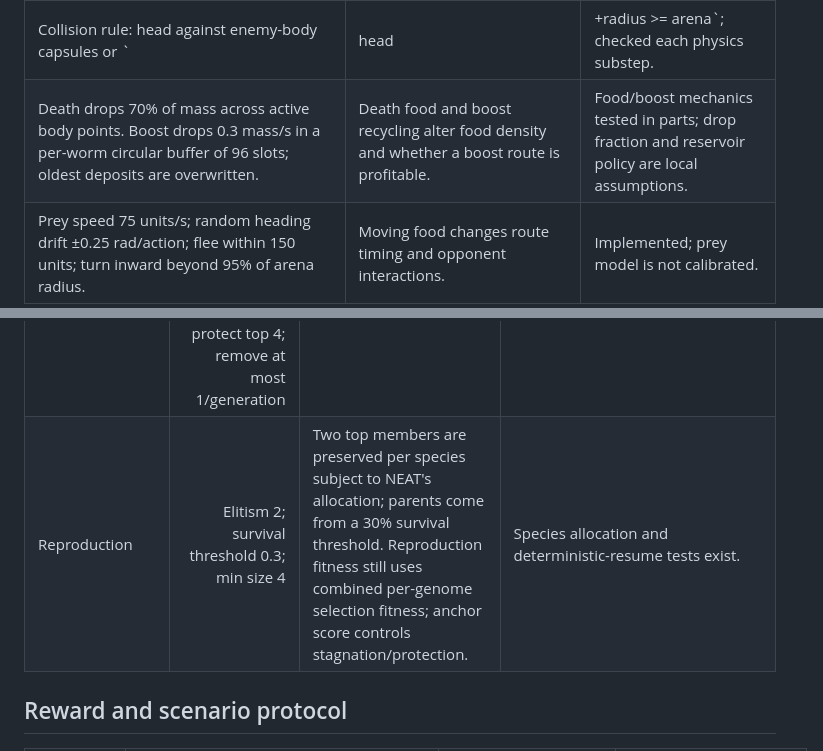
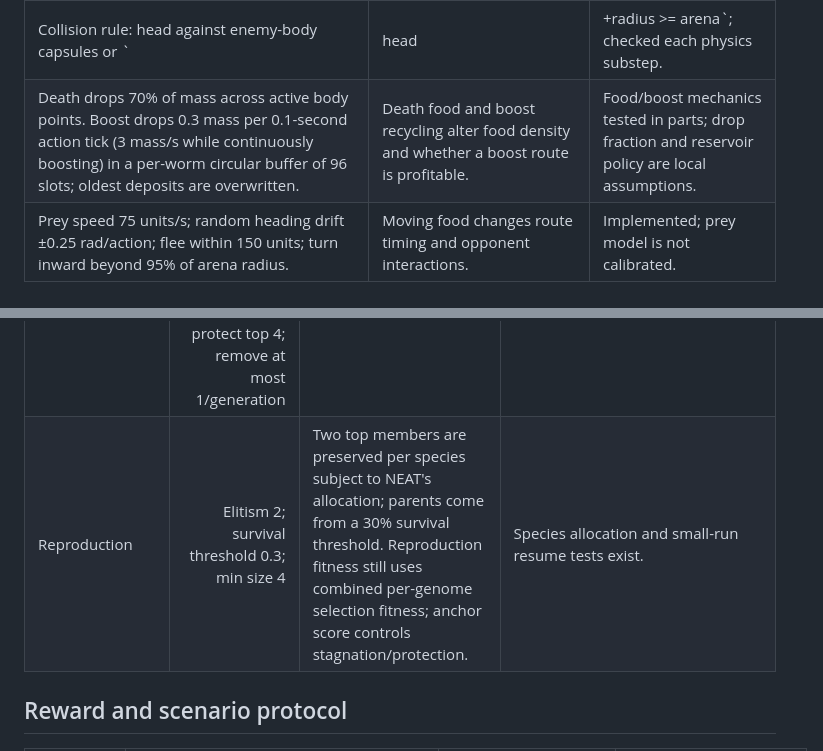
Before and after one commit to pmharquet/SlitherAI, a Markdown page: docs/overnight/parameter-map.md, 2 parts joined by grey strips. Rendered like a GitHub page.

```diff
--- a/docs/overnight/parameter-map.md
+++ b/docs/overnight/parameter-map.md
@@ -48,7 +48,7 @@ These are implemented in `slitherai/sim.py`, not exposed as `SimConfig` fields.
 | Worm radius `14.5×(1+mass/300)^0.4`, capped at 80; segments `2+mass/15`; length `20×segments`. | Couples food growth to body collision size, turn rate, view, and body point spacing. | Implemented; curves are approximate. |
 | Enemy head sensor radius `r_self+r_enemy+3`; enemy body sensor radius also adds 3. Own-body sensing omits the nearest `3×r_self`; own-body collision is safe. | Sensor clearance and lethal collision clearance differ; the self-body channel describes geometry that is not itself fatal. | Own-body safety and enemy collision are tested; sensor offset fidelity unknown. |
 | Collision rule: head against enemy-body capsules or `|head|+radius >= arena`; checked each physics substep. | A head can die at either edge or body. When both conditions occur in a substep, the event is classified as a collision. | Local kill cases tested; original game collision order/radii unknown. |
-| Death drops 70% of mass across active body points. Boost drops 0.3 mass/s in a per-worm circular buffer of 96 slots; oldest deposits are overwritten. | Death food and boost recycling alter food density and whether a boost route is profitable. | Food/boost mechanics tested in parts; drop fraction and reservoir policy are local assumptions. |
+| Death drops 70% of mass across active body points. Boost drops 0.3 mass per 0.1-second action tick (3 mass/s while continuously boosting) in a per-worm circular buffer of 96 slots; oldest deposits are overwritten. | Death food and boost recycling alter food density and whether a boost route is profitable. | Food/boost mechanics tested in parts; drop fraction and reservoir policy are local assumptions. |
 | Prey speed 75 units/s; random heading drift ±0.25 rad/action; flee within 150 units; turn inward beyond 95% of arena radius. | Moving food changes route timing and opponent interactions. | Implemented; prey model is not calibrated. |
 
 ## Observation, normalization, and action
@@ -92,7 +92,7 @@ The local phenotype computes `sigmoid(clamp(5×(bias + response×sum), −60, 60
 | Adaptive compatibility threshold | Start 1.9; initial calibration targets 8–12 species in up to 12 binary-search steps over `[0.3,4.0]`; later step ±0.08 | If current count is below target, threshold decreases; above target, it increases. `min_species_size=4` caps feasible species count at population/4. | Initial calibration, target response, and capacity constraint tested locally. |
 | Current state | Threshold 2.0209375; 38 current species, effective diversity 34.27; target 8–12 | Snapshot is during generation 3. Counts were 8, 30, and 36 for the first three completed evaluations. In the audit summary, “tiny” means size ≤ `max(2, ceil(1% of population))`, or size ≤3 here; 4 current species contain 8 genomes. High counts can partition breeding niches and interact with the four-genome minimum; this does not prove diversity is useful or harmful. | Read from current run telemetry; “tiny” is a descriptive audit cutoff, not a NEAT control. |
 | Species score/stagnation | Mean fixed-anchor score; compare medians of 5-generation windows; improvement must exceed 0.25; eligible after 30 generations; protect top 4; remove at most 1/generation | The rotating fifth episode does not reset stagnation. This separates stable-scenario progress from rotating-scenario noise. | Mean/progress/protection/removal behavior tested locally. |
-| Reproduction | Elitism 2; survival threshold 0.3; min size 4 | Two top members are preserved per species subject to NEAT's allocation; parents come from a 30% survival threshold. Reproduction fitness still uses combined per-genome selection fitness; anchor score controls stagnation/protection. | Species allocation and deterministic-resume tests exist. |
+| Reproduction | Elitism 2; survival threshold 0.3; min size 4 | Two top members are preserved per species subject to NEAT's allocation; parents come from a 30% survival threshold. Reproduction fitness still uses combined per-genome selection fitness; anchor score controls stagnation/protection. | Species allocation and small-run resume tests exist. |
 
 ## Reward and scenario protocol
 
```
Also changed, not shown: other parts of docs/overnight/parameter-map.md (+3 -3 lines).
